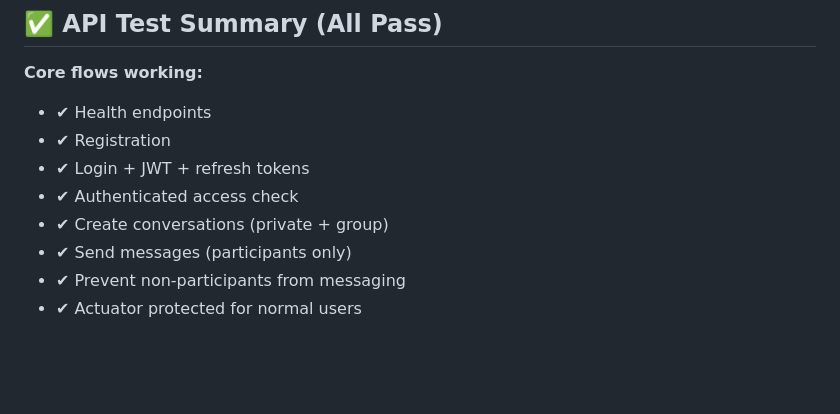
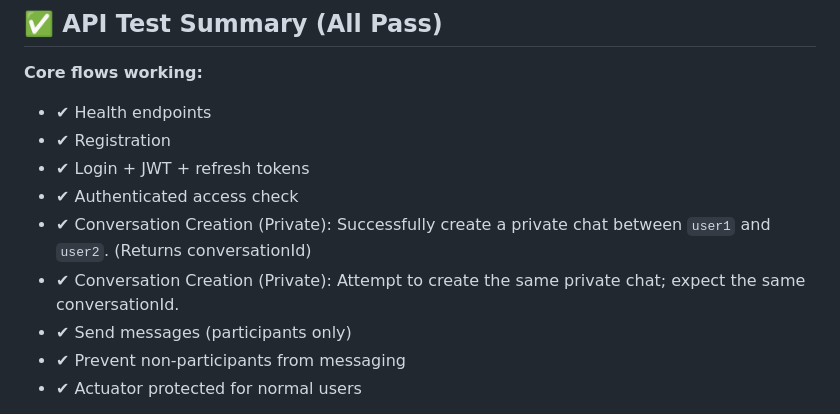
Before and after one commit to rishxbhhhh/cipherchat, a Markdown page: README.md, the part around the change. Drawn GitHub-style; blank space fills up the shorter version.

```diff
--- a/README.md
+++ b/README.md
@@ -196,7 +196,8 @@ Password: *(blank)*
 - ✔ Registration
 - ✔ Login + JWT + refresh tokens
 - ✔ Authenticated access check
-- ✔ Create conversations (private + group)
+- ✔ Conversation Creation (Private): Successfully create a private chat between `user1` and `user2`. (Returns conversationId)
+- ✔ Conversation Creation (Private): Attempt to create the same private chat; expect the same conversationId.
 - ✔ Send messages (participants only)
 - ✔ Prevent non-participants from messaging
 - ✔ Actuator protected for normal users
```
Also changed, not shown: API_TESTING_PROTOCOL.md (+10 -1 lines).
